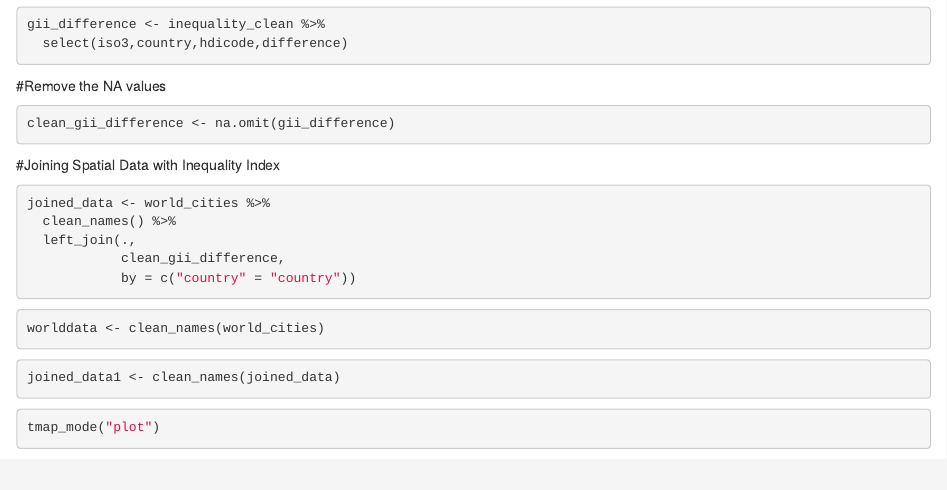
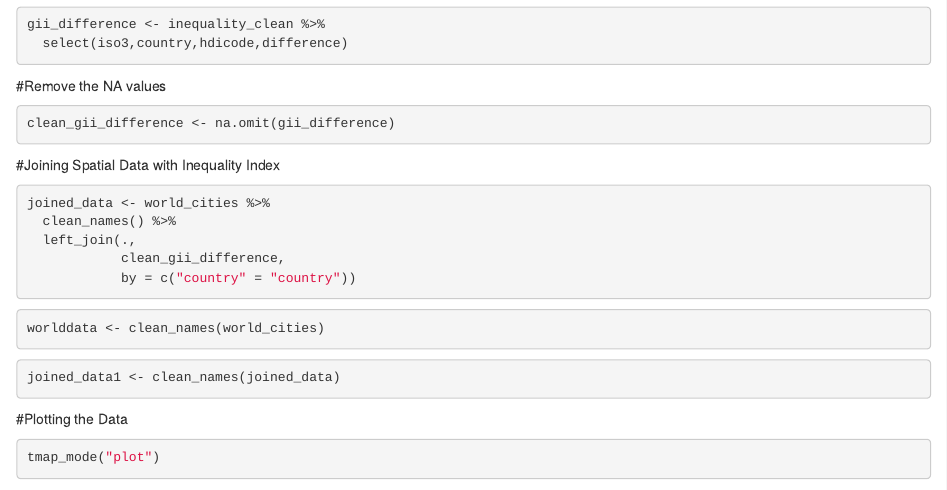
Before and after one commit to sameera006/GIS-GIT, an R Markdown document (wk4.Rmd): the page in a window 1100 px wide, from 1530 px down. Rendered offline with R 4.5, knitr and Pandoc, with nearby package versions; some code elsewhere in the file could not run offline; column names are cleaned by a stand-in for the janitor package.

Commit message:
Update wk4.Rmd
Added a comment

````diff
--- a/wk4.Rmd
+++ b/wk4.Rmd
@@ -61,7 +61,7 @@ worlddata <- clean_names(world_cities)
 joined_data1 <- clean_names(joined_data)
 ```
 
-
+#Plotting the Data
 ```{r}
 
 tmap_mode("plot")
````
